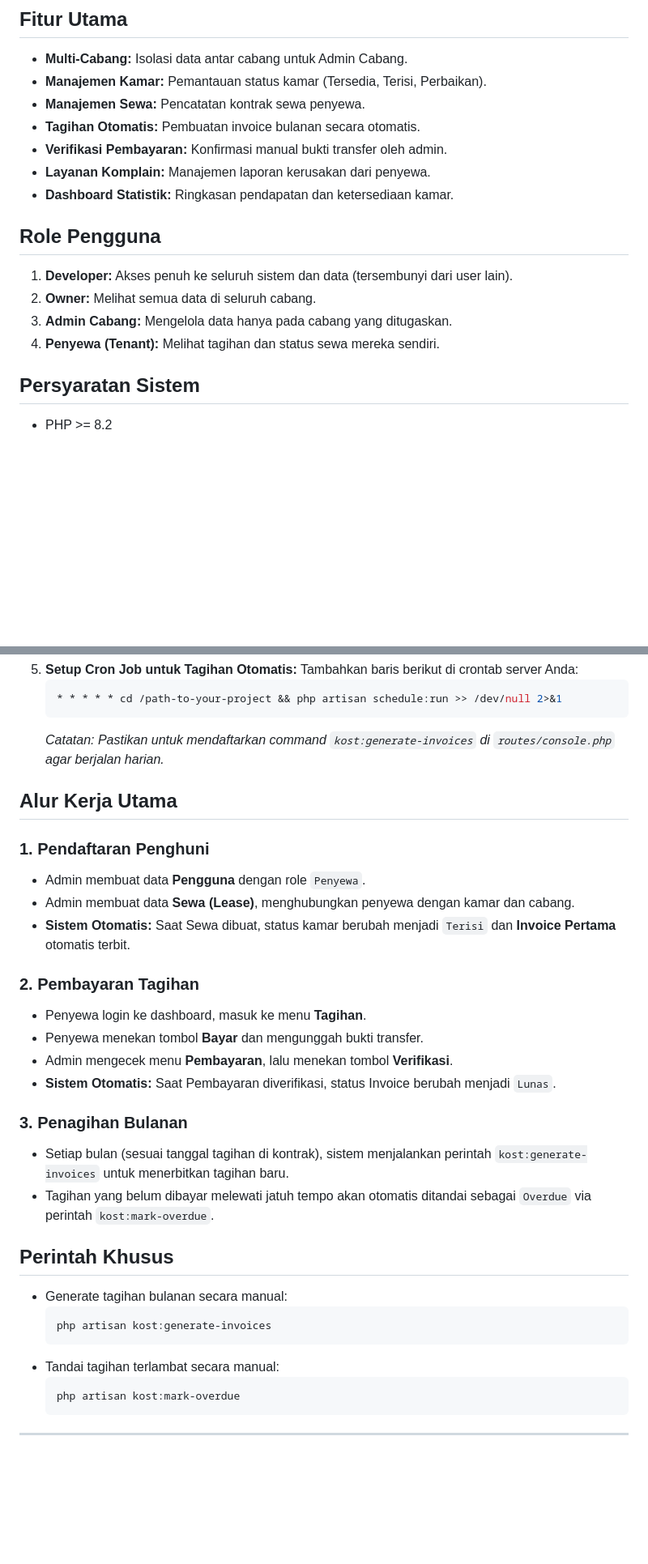
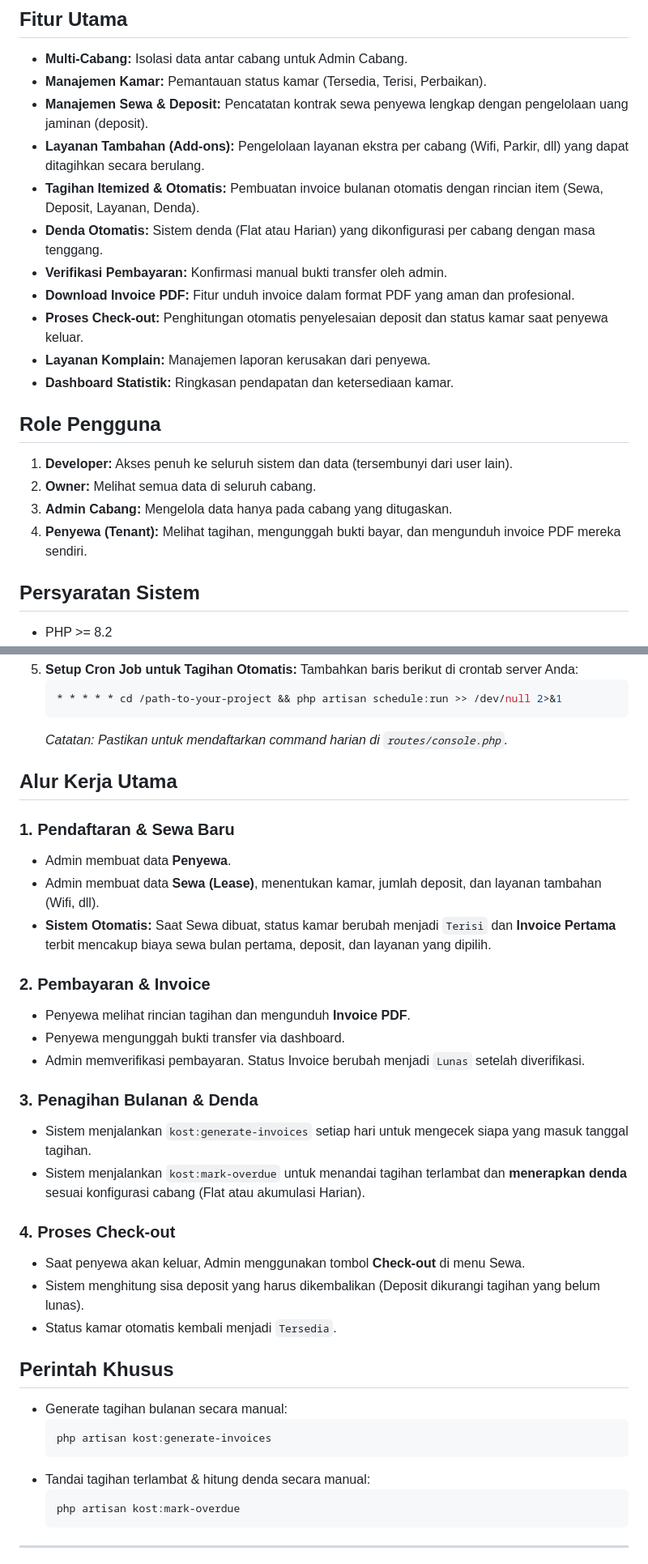
Before and after one commit to Indra77ya/sistem-manajemen-kost, a Markdown page: README.md, 2 parts joined by grey strips. Shown at 81% size. GitHub-like rendering; blank space fills up the shorter version.

Commit message:
Update README with new Billing & Lease features
- Added documentation for Deposit management, Itemized Invoices, Automated Penalties, and Check-out process.
- Updated User Roles section with new tenant capabilities.
- Updated Workflow section to reflect the new automated billing and check-out logic.

Co-authored-by: Indra77ya <42796139+Indra77ya@users.noreply.github.com>

````diff
--- a/README.md
+++ b/README.md
@@ -6,9 +6,13 @@ Aplikasi manajemen kost berbasis web untuk pengelolaan multi-cabang. Dibangun de
 
 - **Multi-Cabang:** Isolasi data antar cabang untuk Admin Cabang.
 - **Manajemen Kamar:** Pemantauan status kamar (Tersedia, Terisi, Perbaikan).
-- **Manajemen Sewa:** Pencatatan kontrak sewa penyewa.
-- **Tagihan Otomatis:** Pembuatan invoice bulanan secara otomatis.
+- **Manajemen Sewa & Deposit:** Pencatatan kontrak sewa penyewa lengkap dengan pengelolaan uang jaminan (deposit).
+- **Layanan Tambahan (Add-ons):** Pengelolaan layanan ekstra per cabang (Wifi, Parkir, dll) yang dapat ditagihkan secara berulang.
+- **Tagihan Itemized & Otomatis:** Pembuatan invoice bulanan otomatis dengan rincian item (Sewa, Deposit, Layanan, Denda).
+- **Denda Otomatis:** Sistem denda (Flat atau Harian) yang dikonfigurasi per cabang dengan masa tenggang.
 - **Verifikasi Pembayaran:** Konfirmasi manual bukti transfer oleh admin.
+- **Download Invoice PDF:** Fitur unduh invoice dalam format PDF yang aman dan profesional.
+- **Proses Check-out:** Penghitungan otomatis penyelesaian deposit dan status kamar saat penyewa keluar.
 - **Layanan Komplain:** Manajemen laporan kerusakan dari penyewa.
 - **Dashboard Statistik:** Ringkasan pendapatan dan ketersediaan kamar.
 
@@ -17,7 +21,7 @@ Aplikasi manajemen kost berbasis web untuk pengelolaan multi-cabang. Dibangun de
 1. **Developer:** Akses penuh ke seluruh sistem dan data (tersembunyi dari user lain).
 2. **Owner:** Melihat semua data di seluruh cabang.
 3. **Admin Cabang:** Mengelola data hanya pada cabang yang ditugaskan.
-4. **Penyewa (Tenant):** Melihat tagihan dan status sewa mereka sendiri.
+4. **Penyewa (Tenant):** Melihat tagihan, mengunggah bukti bayar, dan mengunduh invoice PDF mereka sendiri.
 
 ## Persyaratan Sistem
 
@@ -82,31 +86,35 @@ Aplikasi manajemen kost berbasis web untuk pengelolaan multi-cabang. Dibangun de
    ```bash
    * * * * * cd /path-to-your-project && php artisan schedule:run >> /dev/null 2>&1
    ```
-   *Catatan: Pastikan untuk mendaftarkan command `kost:generate-invoices` di `routes/console.php` agar berjalan harian.*
+   *Catatan: Pastikan untuk mendaftarkan command harian di `routes/console.php`.*
 
 ## Alur Kerja Utama
 
-### 1. Pendaftaran Penghuni
-- Admin membuat data **Pengguna** dengan role `Penyewa`.
-- Admin membuat data **Sewa (Lease)**, menghubungkan penyewa dengan kamar dan cabang.
-- **Sistem Otomatis:** Saat Sewa dibuat, status kamar berubah menjadi `Terisi` dan **Invoice Pertama** otomatis terbit.
+### 1. Pendaftaran & Sewa Baru
+- Admin membuat data **Penyewa**.
+- Admin membuat data **Sewa (Lease)**, menentukan kamar, jumlah deposit, dan layanan tambahan (Wifi, dll).
+- **Sistem Otomatis:** Saat Sewa dibuat, status kamar berubah menjadi `Terisi` dan **Invoice Pertama** terbit mencakup biaya sewa bulan pertama, deposit, dan layanan yang dipilih.
 
-### 2. Pembayaran Tagihan
-- Penyewa login ke dashboard, masuk ke menu **Tagihan**.
-- Penyewa menekan tombol **Bayar** dan mengunggah bukti transfer.
-- Admin mengecek menu **Pembayaran**, lalu menekan tombol **Verifikasi**.
-- **Sistem Otomatis:** Saat Pembayaran diverifikasi, status Invoice berubah menjadi `Lunas`.
+### 2. Pembayaran & Invoice
+- Penyewa melihat rincian tagihan dan mengunduh **Invoice PDF**.
+- Penyewa mengunggah bukti transfer via dashboard.
+- Admin memverifikasi pembayaran. Status Invoice berubah menjadi `Lunas` setelah diverifikasi.
 
-### 3. Penagihan Bulanan
-- Setiap bulan (sesuai tanggal tagihan di kontrak), sistem menjalankan perintah `kost:generate-invoices` untuk menerbitkan tagihan baru.
-- Tagihan yang belum dibayar melewati jatuh tempo akan otomatis ditandai sebagai `Overdue` via perintah `kost:mark-overdue`.
+### 3. Penagihan Bulanan & Denda
+- Sistem menjalankan `kost:generate-invoices` setiap hari untuk mengecek siapa yang masuk tanggal tagihan.
+- Sistem menjalankan `kost:mark-overdue` untuk menandai tagihan terlambat dan **menerapkan denda** sesuai konfigurasi cabang (Flat atau akumulasi Harian).
+
+### 4. Proses Check-out
+- Saat penyewa akan keluar, Admin menggunakan tombol **Check-out** di menu Sewa.
+- Sistem menghitung sisa deposit yang harus dikembalikan (Deposit dikurangi tagihan yang belum lunas).
+- Status kamar otomatis kembali menjadi `Tersedia`.
 
 ## Perintah Khusus
 - Generate tagihan bulanan secara manual:
   ```bash
   php artisan kost:generate-invoices
   ```
-- Tandai tagihan terlambat secara manual:
+- Tandai tagihan terlambat & hitung denda secara manual:
   ```bash
   php artisan kost:mark-overdue
   ```
````
